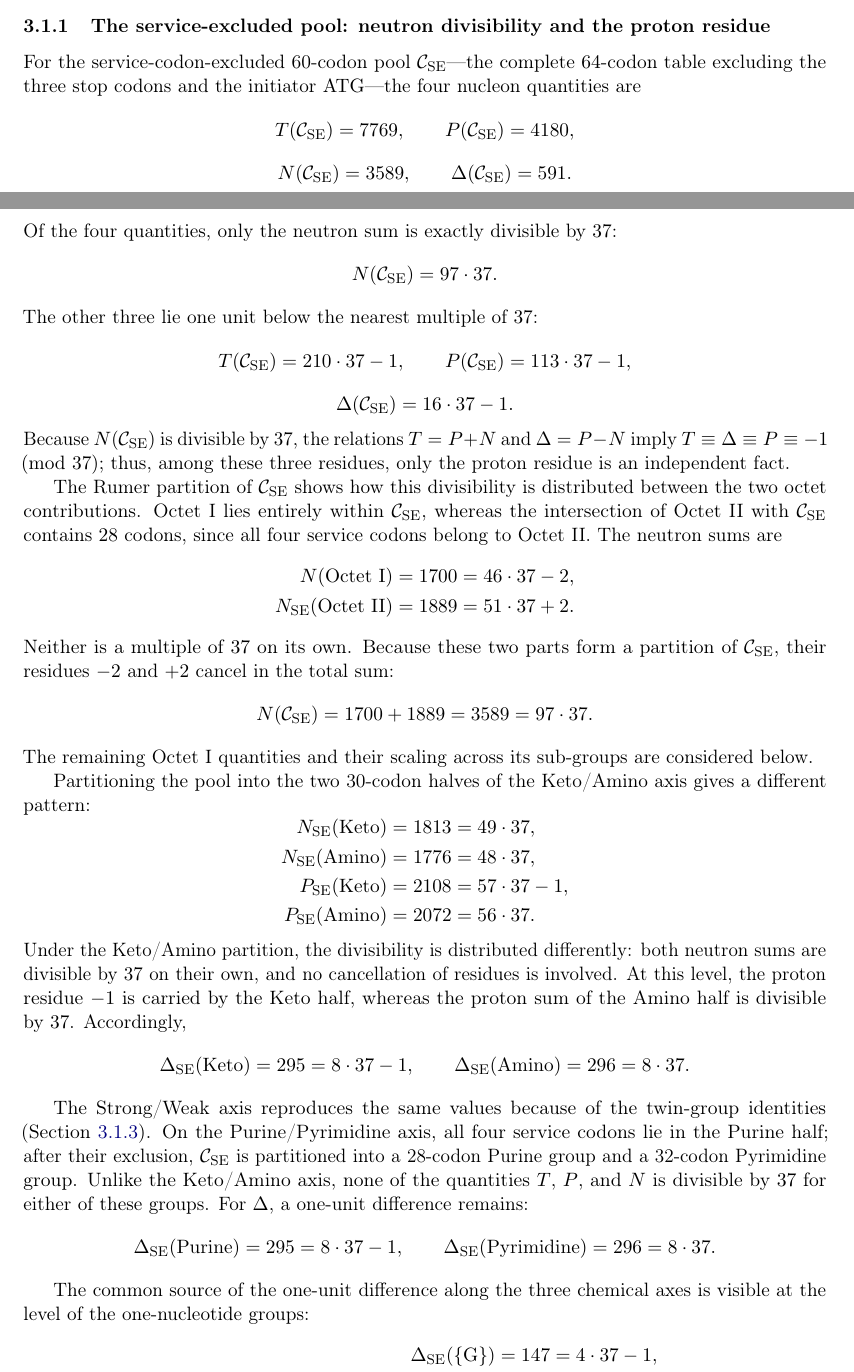
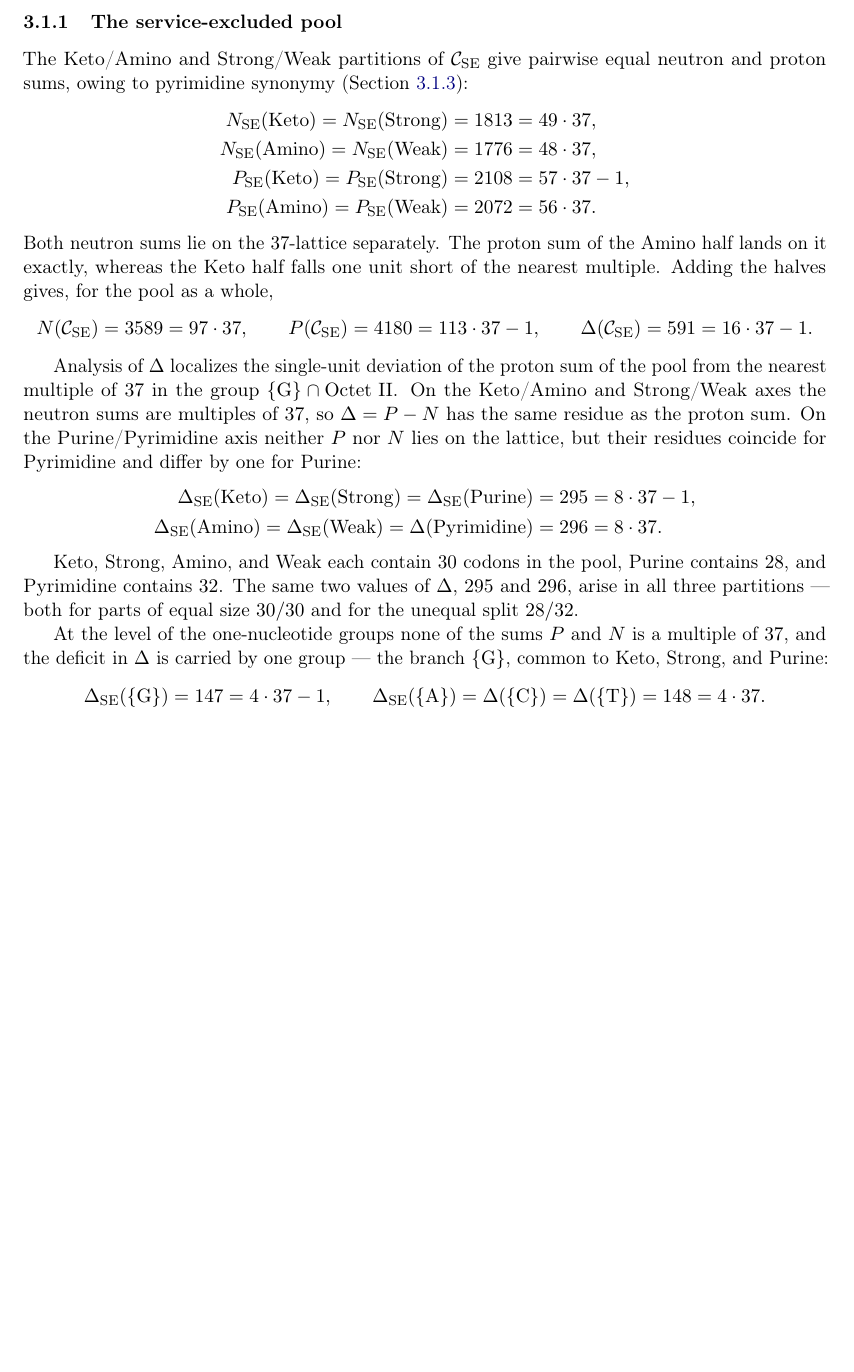
Before and after one commit to RuslanKhafizov/genetic-code-arithmetic, a LaTeX paper (main.tex): two parts of pages 13 and 14 of 44 before the commit and part of page 14 of 44 after it, the two joined at a grey line, cut at the place of the change, the shorter picture padded with empty space. Compiled offline with pdfLaTeX.

Commit message:
Add files via upload

```diff
--- a/main.tex
+++ b/main.tex
@@ -964,92 +970,65 @@ amino acid has an even proton count explains why such proton sums and
 differences cannot equal odd multiples of~$37$
 (Section~\ref{sec:results-key1-trpile}).
 
-\subsubsection{The service-excluded pool: neutron divisibility and the
-proton residue}
+\subsubsection{The service-excluded pool}
 \label{sec:results-sensepool}
 
-For the service-codon-excluded 60-codon pool
-$\mathcal{C}_{\mathrm{SE}}$---the complete $64$-codon table excluding
-the three stop codons and the initiator $\mathrm{ATG}$---the four
-nucleon quantities are
-\[
-T(\mathcal{C}_{\mathrm{SE}}) = 7769, \qquad
-P(\mathcal{C}_{\mathrm{SE}}) = 4180,
-\]
-\[
-N(\mathcal{C}_{\mathrm{SE}}) = 3589, \qquad
-\Delta(\mathcal{C}_{\mathrm{SE}}) = 591.
-\]
-Of the four quantities, only the neutron sum is exactly divisible
-by~$37$:
-\[
-N(\mathcal{C}_{\mathrm{SE}}) = 97 \cdot 37.
-\]
-The other three lie one unit below the nearest multiple of~$37$:
-\[
-T(\mathcal{C}_{\mathrm{SE}}) = 210 \cdot 37 - 1, \qquad
-P(\mathcal{C}_{\mathrm{SE}}) = 113 \cdot 37 - 1,
-\]
-\[
-\Delta(\mathcal{C}_{\mathrm{SE}}) = 16 \cdot 37 - 1.
-\]
-Because $N(\mathcal{C}_{\mathrm{SE}})$ is divisible by~$37$, the
-relations $T = P + N$ and $\Delta = P - N$ imply
-$T \equiv \Delta \equiv P \equiv -1 \pmod{37}$; thus, among these
-three residues, only the proton residue is an independent fact.
-
-The Rumer partition of $\mathcal{C}_{\mathrm{SE}}$ shows how this
-divisibility is distributed between the two octet contributions.
-Octet~I lies entirely within
-$\mathcal{C}_{\mathrm{SE}}$, whereas the intersection of Octet~II with
-$\mathcal{C}_{\mathrm{SE}}$ contains $28$ codons, since all four
-service codons belong to Octet~II. The neutron sums are
+The Keto/Amino and Strong/Weak partitions of $\mathcal{C}_{\mathrm{SE}}$
+give pairwise equal neutron and proton sums, owing to pyrimidine synonymy
+(Section~\ref{sec:results-pyrimidine-synonymy}):
 \[
 \begin{aligned}
-N(\mathrm{Octet~I})
-  &= 1700 = 46 \cdot 37 - 2, \\
-N_{\mathrm{SE}}(\mathrm{Octet~II})
-  &= 1889 = 51 \cdot 37 + 2.
+N_{\mathrm{SE}}(\mathrm{Keto}) = N_{\mathrm{SE}}(\mathrm{Strong})
+  &= 1813 = 49 \cdot 37, \\
+N_{\mathrm{SE}}(\mathrm{Amino}) = N_{\mathrm{SE}}(\mathrm{Weak})
+  &= 1776 = 48 \cdot 37, \\
+P_{\mathrm{SE}}(\mathrm{Keto}) = P_{\mathrm{SE}}(\mathrm{Strong})
+  &= 2108 = 57 \cdot 37 - 1, \\
+P_{\mathrm{SE}}(\mathrm{Amino}) = P_{\mathrm{SE}}(\mathrm{Weak})
+  &= 2072 = 56 \cdot 37.
 \end{aligned}
 \]
-Neither is a multiple of~$37$ on its own. Because these two parts form
-a partition of $\mathcal{C}_{\mathrm{SE}}$, their residues $-2$
-and~$+2$ cancel in the total sum:
-\[
-N(\mathcal{C}_{\mathrm{SE}}) = 1700 + 1889 = 3589 = 97 \cdot 37.
-\]
-The remaining Octet~I quantities and their scaling across its
-sub-groups are considered below.
-
-Partitioning the pool into the two 30-codon halves of the Keto/Amino
-axis gives a different pattern:
+Both neutron sums lie on the $37$-lattice separately. The proton sum of
+the Amino half lands on it exactly, whereas the Keto half falls one unit
+short of the nearest multiple. Adding the halves gives, for the pool as a
+whole,
+\[
+N(\mathcal{C}_{\mathrm{SE}}) = 3589 = 97 \cdot 37,
+\qquad
+P(\mathcal{C}_{\mathrm{SE}}) = 4180 = 113 \cdot 37 - 1,
+\qquad
+\Delta(\mathcal{C}_{\mathrm{SE}}) = 591 = 16 \cdot 37 - 1.
+\]
+
+Analysis of $\Delta$ localizes the single-unit deviation of the proton sum
+of the pool from the nearest multiple of~$37$ in the group $\{\mathrm{G}\}
+\cap \mathrm{Octet~II}$. On the Keto/Amino and Strong/Weak axes the
+neutron sums are multiples of~$37$, so $\Delta = P - N$ has the same
+residue as the proton sum. On the Purine/Pyrimidine axis neither $P$ nor
+$N$ lies on the lattice, but their residues coincide for Pyrimidine and
+differ by one for Purine:
 \[
 \begin{aligned}
-N_{\mathrm{SE}}(\mathrm{Keto}) &= 1813 = 49 \cdot 37, \\
-N_{\mathrm{SE}}(\mathrm{Amino}) &= 1776 = 48 \cdot 37, \\
-P_{\mathrm{SE}}(\mathrm{Keto}) &= 2108 = 57 \cdot 37 - 1, \\
-P_{\mathrm{SE}}(\mathrm{Amino}) &= 2072 = 56 \cdot 37.
+\Delta_{\mathrm{SE}}(\mathrm{Keto}) = \Delta_{\mathrm{SE}}(\mathrm{Strong})
+  = \Delta_{\mathrm{SE}}(\mathrm{Purine})
+  &= 295 = 8 \cdot 37 - 1, \\
+\Delta_{\mathrm{SE}}(\mathrm{Amino}) = \Delta_{\mathrm{SE}}(\mathrm{Weak})
+  = \Delta(\mathrm{Pyrimidine})
+  &= 296 = 8 \cdot 37.
 \end{aligned}
 \]
-Under the Keto/Amino partition, the divisibility is distributed
-differently: both neutron sums are divisible by~$37$ on their own, and
-no cancellation of residues is involved. At this level, the
-proton residue $-1$ is carried by the Keto half, whereas the proton sum
-of the Amino half is divisible by~$37$. Accordingly,
-\[
-\Delta_{\mathrm{SE}}(\mathrm{Keto}) = 295 = 8 \cdot 37 - 1,
+
+Keto, Strong, Amino, and Weak each contain $30$ codons in the pool, Purine
+contains $28$, and Pyrimidine contains $32$. The same two values of
+$\Delta$, $295$ and $296$, arise in all three partitions --- both for
+parts of equal size $30/30$ and for the unequal split $28/32$.
+
+At the level of the one-nucleotide groups none of the sums $P$ and $N$ is
+a multiple of~$37$, and the deficit in~$\Delta$ is carried by one group
+--- the branch $\{\mathrm{G}\}$, common to Keto, Strong, and Purine:
+\[
+\Delta_{\mathrm{SE}}(\{\mathrm{G}\}) = 147 = 4 \cdot 37 - 1,
 \qquad
-\Delta_{\mathrm{SE}}(\mathrm{Amino}) = 296 = 8 \cdot 37.
-\]
-
-The Strong/Weak axis reproduces the same values because of the
-twin-group identities
-(Section~\ref{sec:results-pyrimidine-synonymy}). On the
-Purine/Pyrimidine axis, all four service codons lie in the Purine half;
-after their exclusion, $\mathcal{C}_{\mathrm{SE}}$ is partitioned into
-a 28-codon Purine group and a 32-codon Pyrimidine group. Unlike the
-Keto/Amino axis, none of the quantities $T$, $P$, and $N$ is divisible
-by~$37$ for either of these groups. For~$\Delta$, a one-unit difference
-remains:
-\[
-\Delta_{\mathrm{SE}}(\mathrm{Purine}) = 295 = 8 \cdot 37 - 1,
+\Delta_{\mathrm{SE}}(\{\mathrm{A}\}) =
+\Delta(\{\mathrm{C}\}) =
+\Delta(\{\mathrm{T}\}) = 148 = 4 \cdot 37.
@@ -1056,9 +1045 @@ remains:
 \qquad
-\Delta_{\mathrm{SE}}(\mathrm{Pyrimidine}) = 296 = 8 \cdot 37.
-\]
-
-The common source of the one-unit difference along the three chemical
-axes is visible at the level of the one-nucleotide groups:
-\[
-\begin{aligned}
-\Delta_{\mathrm{SE}}(\{\mathrm{G}\}) &= 147 = 4 \cdot 37 - 1, \\
@@ -1094 +1045,0 @@ be attributed to group size.
-Thus, at the upper level of the three chemical axes, the residue $-1$
```
Also changed, not shown: main.pdf, main.tex (139 more changed lines).
